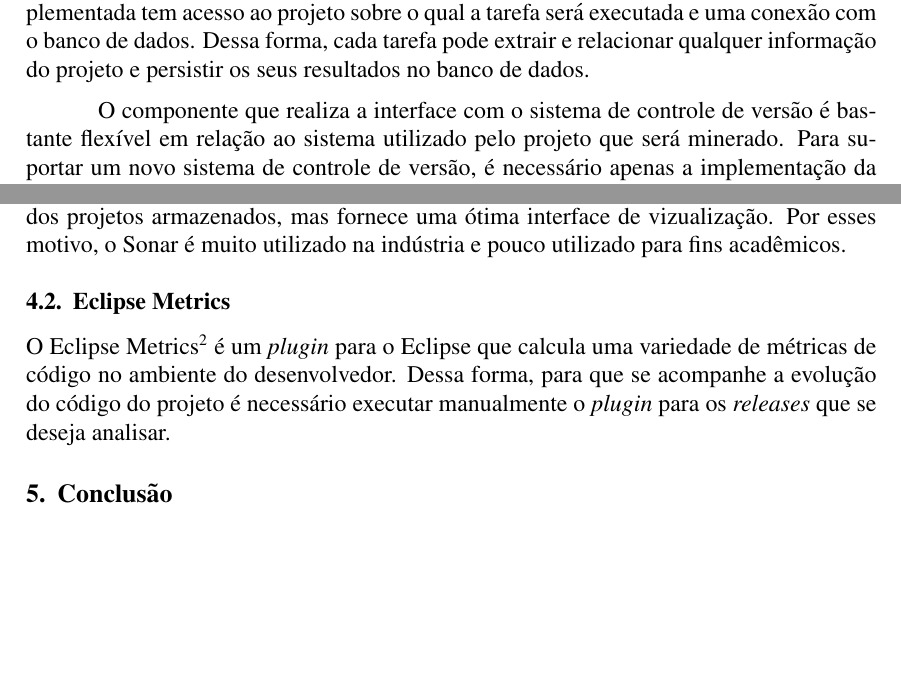
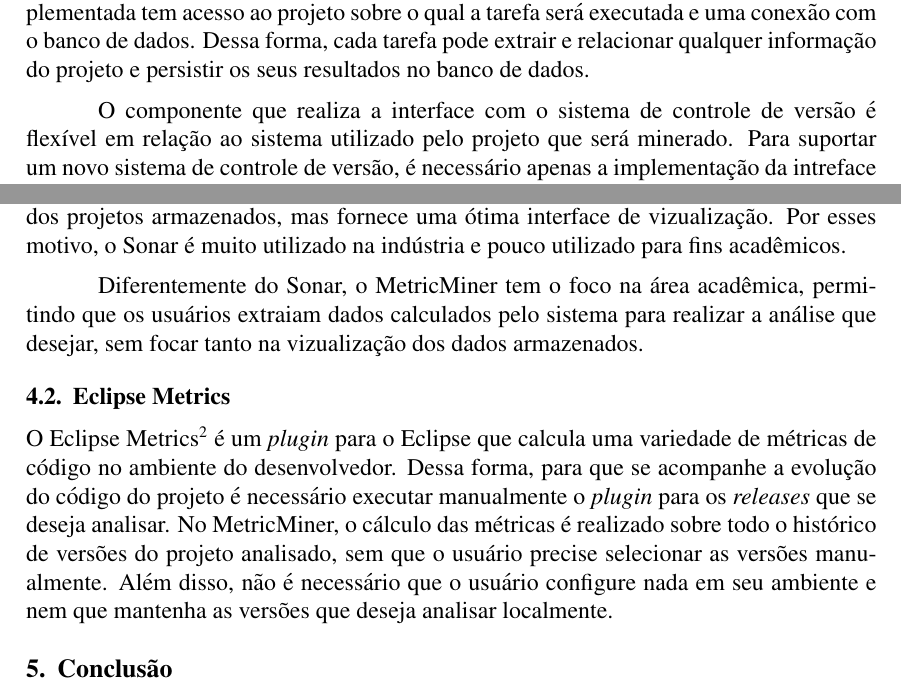
Before and after one commit to csokol/metriminer-cbsoft, a LaTeX paper (metricminer.tex): two parts of pages 3 and 5 of 6, joined at a grey line, cut so that both start at the same text, the shorter picture padded with empty space. Compiled offline with pdfLaTeX; the source files are stored in an older character set and shown here as Unicode.

Commit message:
melhorando ferramentas relacionadas

```diff
--- a/metricminer.tex
+++ b/metricminer.tex
@@ -114,9 +110,9 @@
     banco de dados. Dessa forma, cada tarefa pode extrair e relacionar qualquer informação do projeto e persistir
     os seus resultados no banco de dados.
 
-    O componente que realiza a interface com o sistema de controle de versão é bastante flexível em
-    relação ao sistema utilizado pelo projeto que será minerado. Para suportar um novo sistema de controle de versão,
-    é necessário apenas a implementação da intreface org.metricminer.SCM, que contém operações básicas sobre os metadados do
+    O componente que realiza a interface com o sistema de controle de versão é flexível em relação ao sistema
+    utilizado pelo projeto que será minerado. Para suportar um novo sistema de controle de versão, é necessário
+    apenas a implementação da intreface org.metricminer.SCM, que contém operações básicas sobre os metadados do
     sistema de controle de versão. Até o momento, já foi implementado suporte ao GIT.
 
     A arquitetura também é flexível em relação a criação de novas métricas de código. Para criar uma nova métrica, deve ser
@@ -191,10 +187,16 @@
         não armazena dados do sistema de controle versão e não permite que se extraia dados dos projetos armazenados, mas fornece uma ótima
         interface de vizualização. Por esses motivo, o Sonar é muito utilizado na indústria e pouco utilizado para fins acadêmicos.
 
+        Diferentemente do Sonar, o MetricMiner tem o foco na área acadêmica, permitindo que os usuários extraiam dados calculados
+        pelo sistema para realizar a análise que desejar, sem focar tanto na vizualização dos dados armazenados.
+
     \subsection{Eclipse Metrics}
         O Eclipse Metrics\footnote[2]{http://metrics.sourceforge.net/} é um \textit{plugin} para o Eclipse que calcula uma variedade
         de métricas de código no ambiente do desenvolvedor. Dessa forma, para que se acompanhe a evolução do código do
-        projeto é necessário executar manualmente o \textit{plugin} para os \textit{releases} que se deseja analisar.
+        projeto é necessário executar manualmente o \textit{plugin} para os \textit{releases} que se deseja analisar. No MetricMiner,
+        o cálculo das métricas é realizado sobre todo o histórico de versões do projeto analisado, sem que o usuário precise selecionar
+        as versões manualmente. Além disso, não é necessário que o usuário configure nada em seu ambiente e nem que mantenha
+        as versões que deseja analisar localmente.
 
 \section{Conclusão}
     O MetricMiner é uma ferramenta que agrega valor a área de mineração de respositórios de \textit{software}, armazenando um grande volume
```
Also changed, not shown: metricminer.tex (4 more changed lines).
